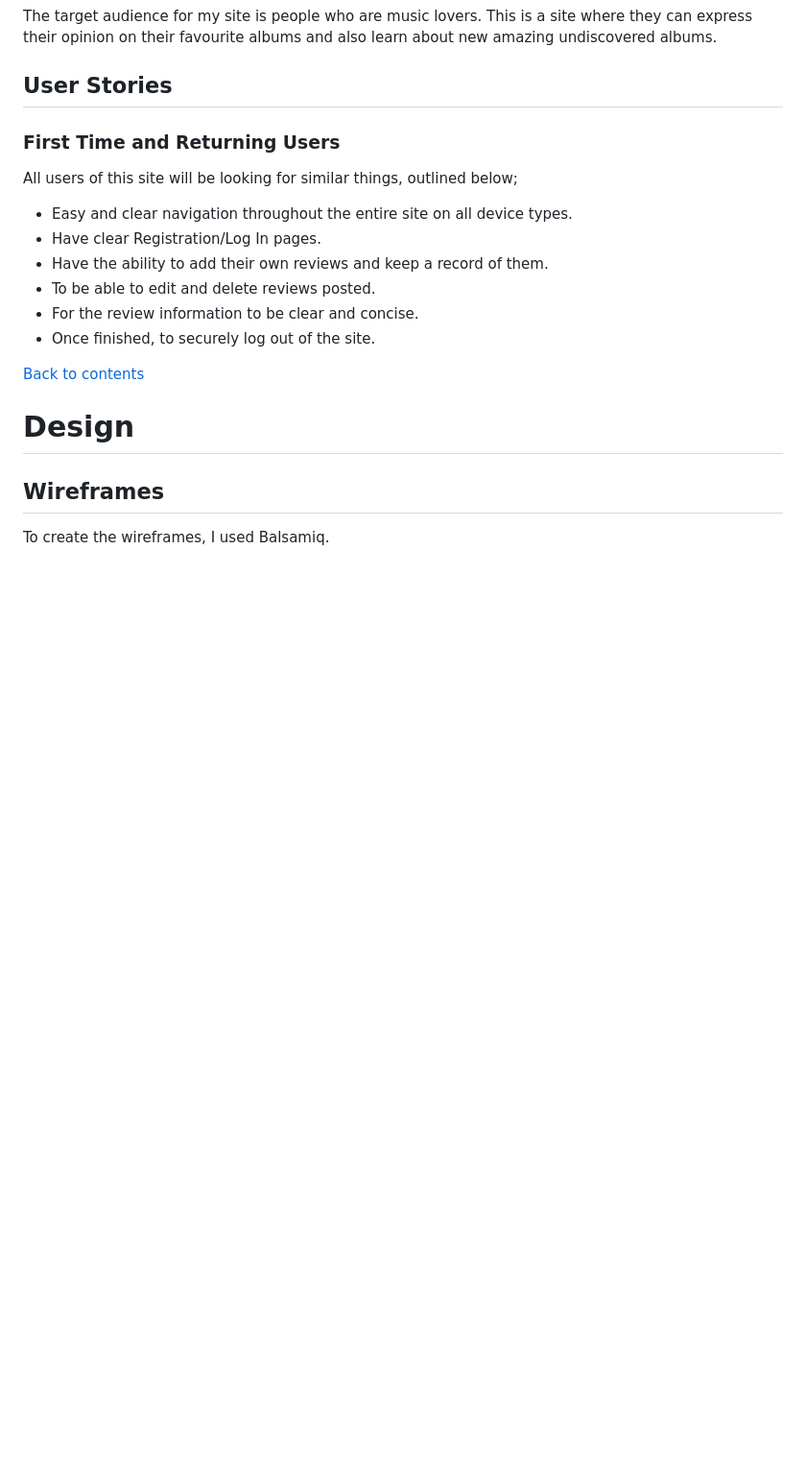
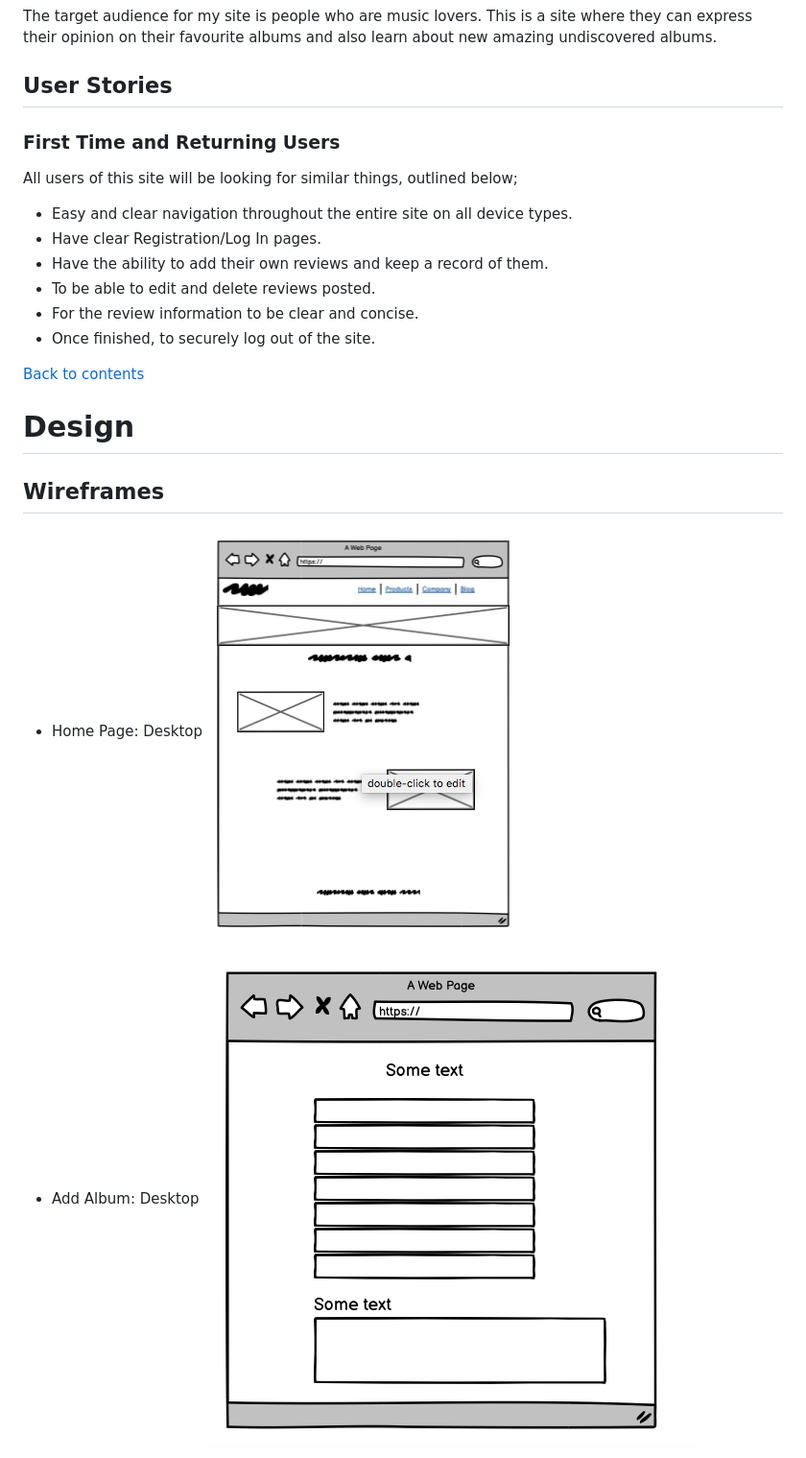
Before and after one commit to Code-Institute-Submissions/Colin-K88-album-review_MarResub, a Markdown page: README.md, the part around the change printed below. Shown: that part at 96% size. Rendered like a GitHub page; pictures changed too: static/img/Add-Album-Wireframe.png (added), static/img/Home-wireframe.png (added); blank space fills up the shorter version.

Commit message:
home image & readme update

```diff
--- a/README.md
+++ b/README.md
@@ -55,6 +52,9 @@ All users of this site will be looking for similar things, outlined below;
 # Design
 
 ## Wireframes
+* Home Page: Desktop
+![Alt text](static/img/Home-wireframe.png)
 
-To create the wireframes, I used Balsamiq.
+* Add Album: Desktop
+![Alt text](static/img/Add-Album-Wireframe.png)
 
```
Also changed, not shown: other parts of README.md (+57 -5 lines), static/img/Login-wireframe.png (added), static/img/Profile-wireframe.png (added), static/img/register-wireframe.png (added), 2 other files.
